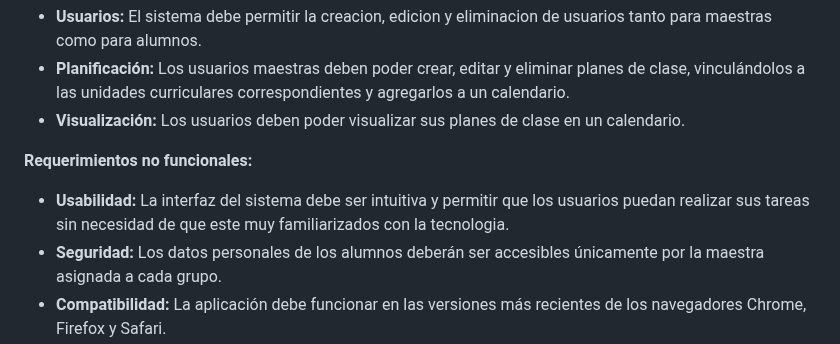
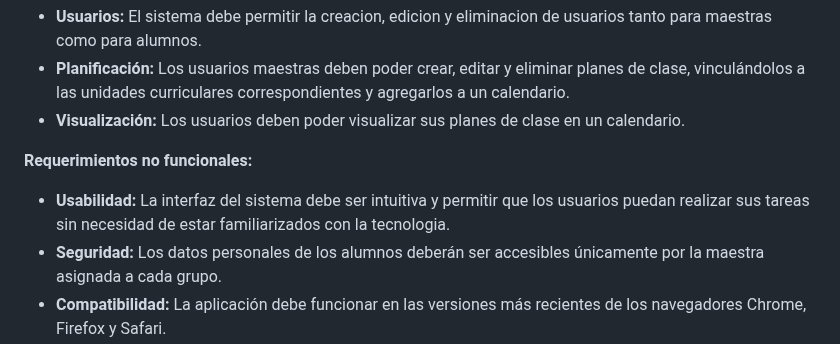
Before and after one commit to marianoapn/ProgramaParaMaestras, a Markdown page: docs/informe1.md, the part around the change. Drawn GitHub-style.

Commit message:
Cambio chico en un requerimiento no funcional

```diff
--- a/docs/informe1.md
+++ b/docs/informe1.md
@@ -92,7 +92,7 @@ Una buena planificación es fundamental para el proceso de enseñanza y aprendiz
 - **Visualización:** Los usuarios deben poder visualizar sus planes de clase en un calendario.
 
 **Requerimientos no funcionales:**
-- **Usabilidad:** La interfaz del sistema debe ser intuitiva y permitir que los usuarios puedan realizar sus tareas sin necesidad de que este muy familiarizados con la tecnologia.
+- **Usabilidad:** La interfaz del sistema debe ser intuitiva y permitir que los usuarios puedan realizar sus tareas sin necesidad de estar familiarizados con la tecnologia.
 - **Seguridad:** Los datos personales de los alumnos deberán ser accesibles únicamente por la maestra asignada a cada grupo.
 - **Compatibilidad:** La aplicación debe funcionar en las versiones más recientes de los navegadores Chrome, Firefox y Safari.
 
```
